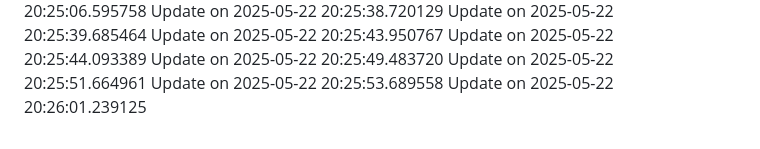
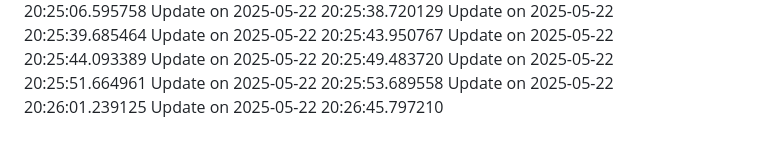
Before and after one commit to nahmad0/nahmadpushes, a Markdown page: changelog.md, the part around the change. Rendered like a GitHub page.

```diff
--- a/changelog.md
+++ b/changelog.md
@@ -87,3 +87,4 @@ Update on 2025-05-22 20:25:49.483720
 Update on 2025-05-22 20:25:51.664961
 Update on 2025-05-22 20:25:53.689558
 Update on 2025-05-22 20:26:01.239125
+Update on 2025-05-22 20:26:45.797210
```
